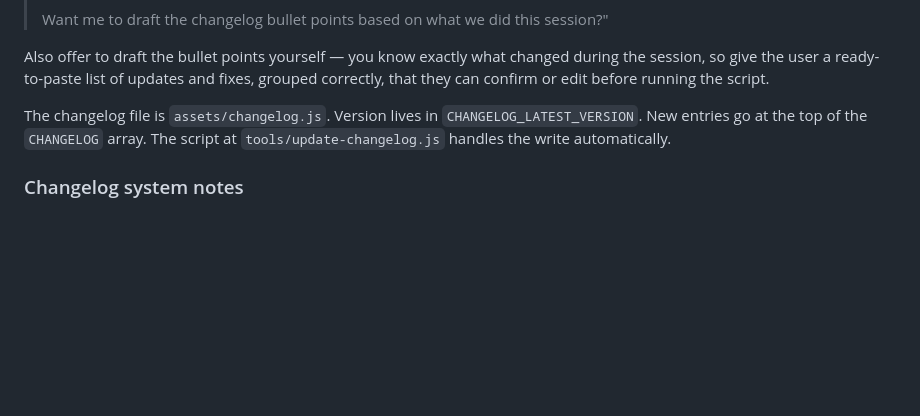
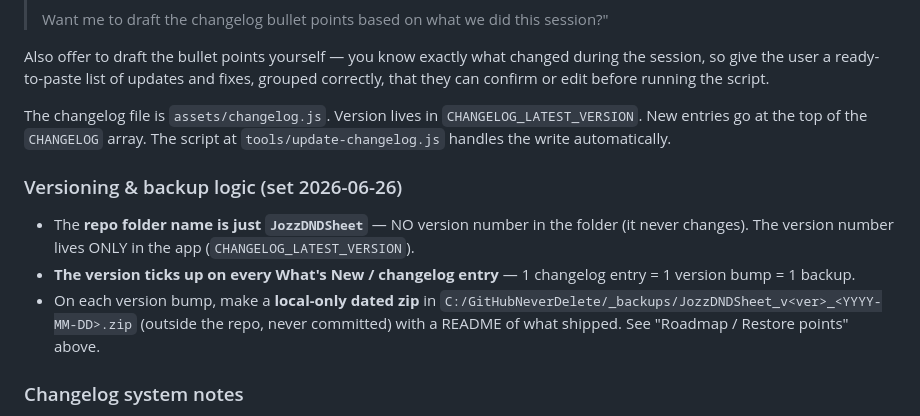
Before and after one commit to Jozzzzzzzz/JozzDNDCharSheet, a Markdown page: CLAUDE.md, the part around the change. Drawn GitHub-style; blank space fills up the shorter version.

Commit message:
docs: versioning logic - folder name stays 'JozzDNDSheet', version lives in app + backups, ticks per changelog entry

```diff
--- a/CLAUDE.md
+++ b/CLAUDE.md
@@ -489,6 +489,11 @@ Also offer to draft the bullet points yourself — you know exactly what changed
 
 The changelog file is `assets/changelog.js`. Version lives in `CHANGELOG_LATEST_VERSION`. New entries go at the top of the `CHANGELOG` array. The script at `tools/update-changelog.js` handles the write automatically.
 
+### Versioning & backup logic (set 2026-06-26)
+- The **repo folder name is just `JozzDNDSheet`** — NO version number in the folder (it never changes). The version number lives ONLY in the app (`CHANGELOG_LATEST_VERSION`).
+- **The version ticks up on every What's New / changelog entry** — 1 changelog entry = 1 version bump = 1 backup.
+- On each version bump, make a **local-only dated zip** in `C:/GitHubNeverDelete/_backups/JozzDNDSheet_v<ver>_<YYYY-MM-DD>.zip` (outside the repo, never committed) with a README of what shipped. See "Roadmap / Restore points" above.
+
 ### Changelog system notes
 - `CHANGELOG_LATEST_VERSION` in `changelog.js` is the single source of truth for the current version number
 - The hero title in `pages/home.html` has a `<span id="heroVersion">` — populated by `initChangelog()` on page load, always stays in sync with the version constant
```
